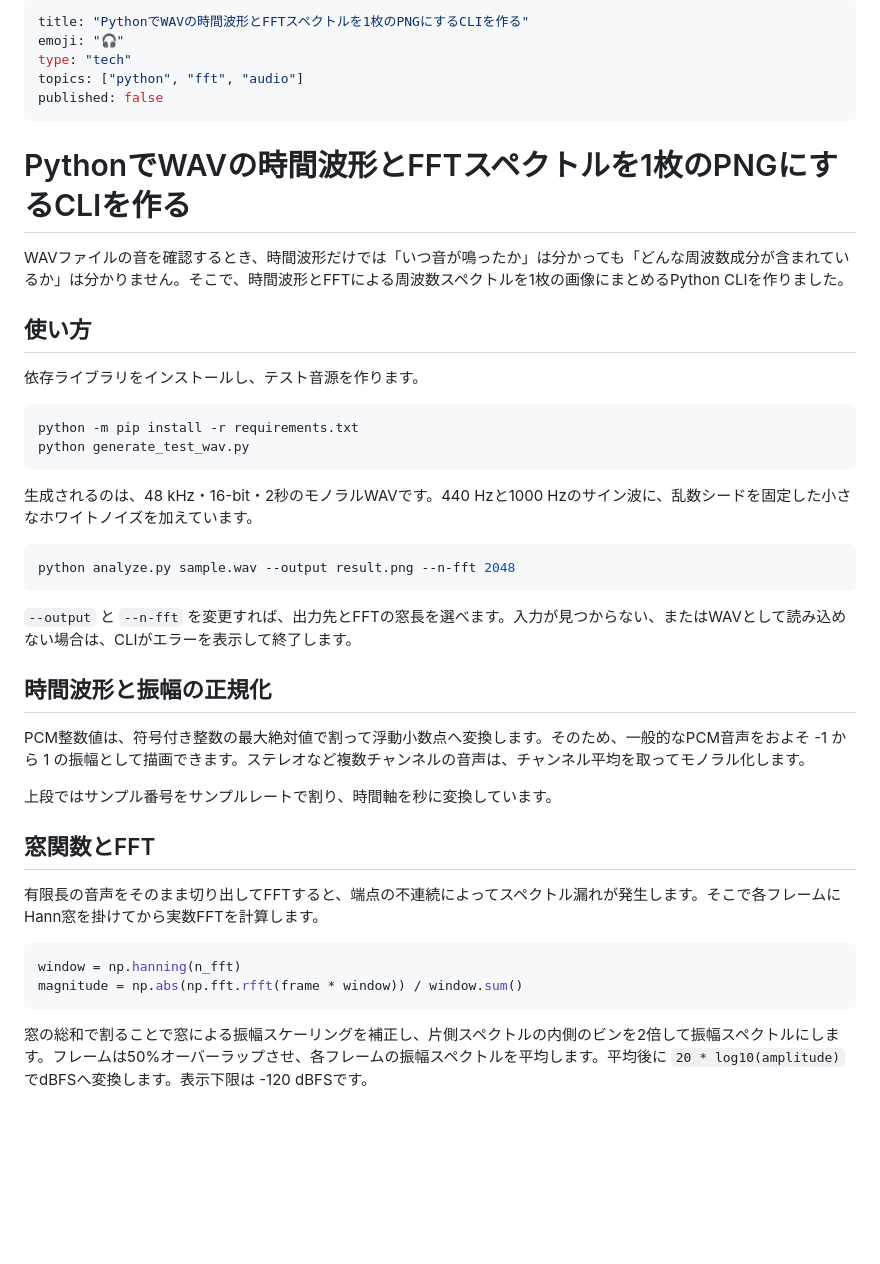
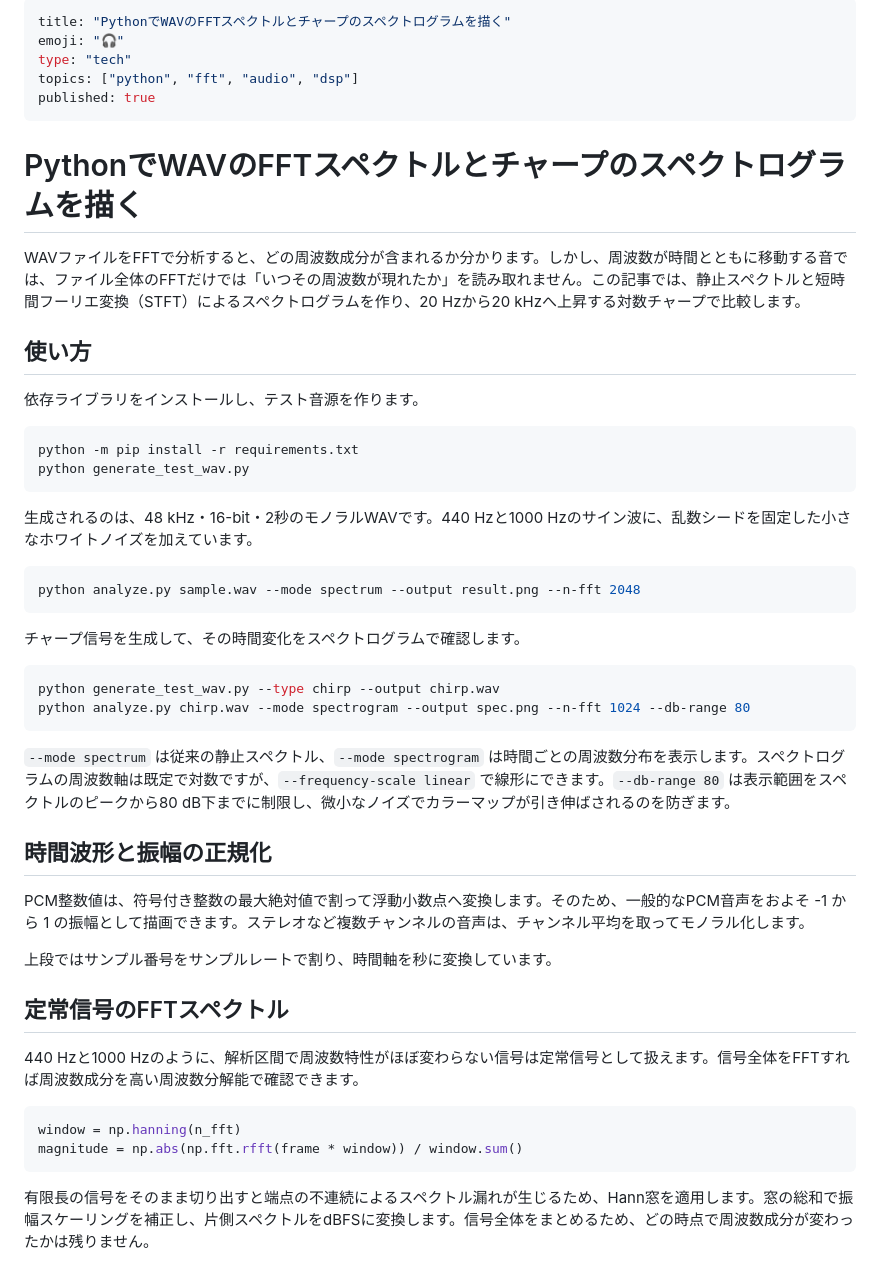
Before and after one commit to toyadevelop/audio-spectrum-cli, a Markdown page: articles/audio-spectrum-cli.md, the part around one of its changes. Rendered like a GitHub page; blank space fills up the shorter version.

````diff
--- a/articles/audio-spectrum-cli.md
+++ b/articles/audio-spectrum-cli.md
@@ -1,14 +1,14 @@
 ---
-title: "PythonでWAVの時間波形とFFTスペクトルを1枚のPNGにするCLIを作る"
+title: "PythonでWAVのFFTスペクトルとチャープのスペクトログラムを描く"
 emoji: "🎧"
 type: "tech"
-topics: ["python", "fft", "audio"]
-published: false
+topics: ["python", "fft", "audio", "dsp"]
+published: true
 ---
 
-# PythonでWAVの時間波形とFFTスペクトルを1枚のPNGにするCLIを作る
+# PythonでWAVのFFTスペクトルとチャープのスペクトログラムを描く
 
-WAVファイルの音を確認するとき、時間波形だけでは「いつ音が鳴ったか」は分かっても「どんな周波数成分が含まれているか」は分かりません。そこで、時間波形とFFTによる周波数スペクトルを1枚の画像にまとめるPython CLIを作りました。
+WAVファイルをFFTで分析すると、どの周波数成分が含まれるか分かります。しかし、周波数が時間とともに移動する音では、ファイル全体のFFTだけでは「いつその周波数が現れたか」を読み取れません。この記事では、静止スペクトルと短時間フーリエ変換（STFT）によるスペクトログラムを作り、20 Hzから20 kHzへ上昇する対数チャープで比較します。
 
 ## 使い方
 
@@ -22,10 +22,17 @@ python generate_test_wav.py
 生成されるのは、48 kHz・16-bit・2秒のモノラルWAVです。440 Hzと1000 Hzのサイン波に、乱数シードを固定した小さなホワイトノイズを加えています。
 
 ```bash
-python analyze.py sample.wav --output result.png --n-fft 2048
+python analyze.py sample.wav --mode spectrum --output result.png --n-fft 2048
 ```
 
-`--output` と `--n-fft` を変更すれば、出力先とFFTの窓長を選べます。入力が見つからない、またはWAVとして読み込めない場合は、CLIがエラーを表示して終了します。
+チャープ信号を生成して、その時間変化をスペクトログラムで確認します。
+
+```bash
+python generate_test_wav.py --type chirp --output chirp.wav
+python analyze.py chirp.wav --mode spectrogram --output spec.png --n-fft 1024 --db-range 80
+```
+
+`--mode spectrum` は従来の静止スペクトル、`--mode spectrogram` は時間ごとの周波数分布を表示します。スペクトログラムの周波数軸は既定で対数ですが、`--frequency-scale linear` で線形にできます。`--db-range 80` は表示範囲をスペクトルのピークから80 dB下までに制限し、微小なノイズでカラーマップが引き伸ばされるのを防ぎます。
 
 ## 時間波形と振幅の正規化
 
@@ -33,14 +40,14 @@ PCM整数値は、符号付き整数の最大絶対値で割って浮動小数
 
 上段ではサンプル番号をサンプルレートで割り、時間軸を秒に変換しています。
 
-## 窓関数とFFT
+## 定常信号のFFTスペクトル
 
-有限長の音声をそのまま切り出してFFTすると、端点の不連続によってスペクトル漏れが発生します。そこで各フレームにHann窓を掛けてから実数FFTを計算します。
+440 Hzと1000 Hzのように、解析区間で周波数特性がほぼ変わらない信号は定常信号として扱えます。信号全体をFFTすれば周波数成分を高い周波数分解能で確認できます。
 
 ```python
 window = np.hanning(n_fft)
 magnitude = np.abs(np.fft.rfft(frame * window)) / window.sum()
 ```
 
-窓の総和で割ることで窓による振幅スケーリングを補正し、片側スペクトルの内側のビンを2倍して振幅スペクトルにします。フレームは50%オーバーラップさせ、各フレームの振幅スペクトルを平均します。平均後に `20 * log10(amplitude)` でdBFSへ変換します。表示下限は -120 dBFSです。
+有限長の信号をそのまま切り出すと端点の不連続によるスペクトル漏れが生じるため、Hann窓を適用します。窓の総和で振幅スケーリングを補正し、片側スペクトルをdBFSに変換します。信号全体をまとめるため、どの時点で周波数成分が変わったかは残りません。
 
````
Also changed, not shown: other parts of articles/audio-spectrum-cli.md (+21 -2 lines), README.md (+24 -5 lines), docs/chirp-spectrogram.png (added), 3 other files.
